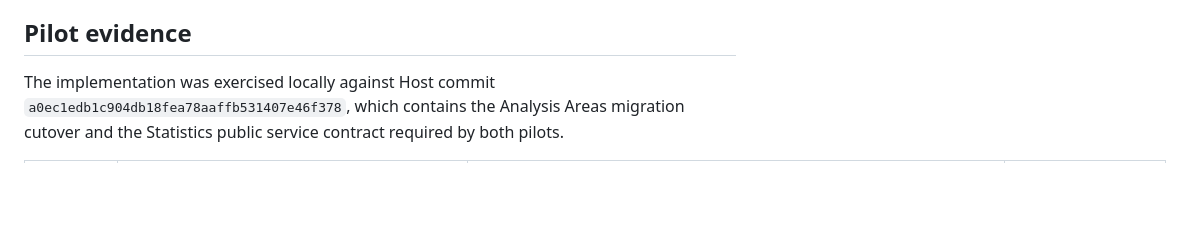
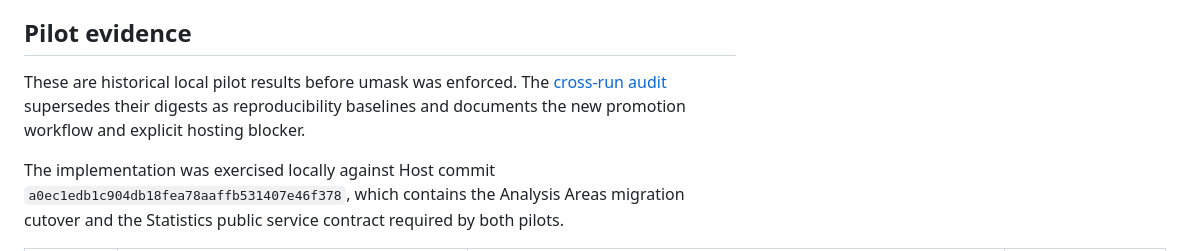
Before and after one commit to oklabflensburg/open-city-planner-packages, a Markdown page: docs/central-builder.md, the part around the change. GitHub-like rendering; blank space fills up the shorter version.

Commit message:
docs(builder): identify historical pilot environment

```diff
--- a/docs/central-builder.md
+++ b/docs/central-builder.md
@@ -115,6 +115,10 @@ pilots; their source-repository workflows are intentionally untouched here.
 
 ## Pilot evidence
 
+These are historical local pilot results before umask was enforced. The
+[cross-run audit](cross-run-reproducibility.md) supersedes their digests as reproducibility
+baselines and documents the new promotion workflow and explicit hosting blocker.
+
 The implementation was exercised locally against Host commit
 `a0ec1edb1c904db18fea78aaffb531407e46f378`, which contains the Analysis Areas migration cutover
 and the Statistics public service contract required by both pilots.
```
